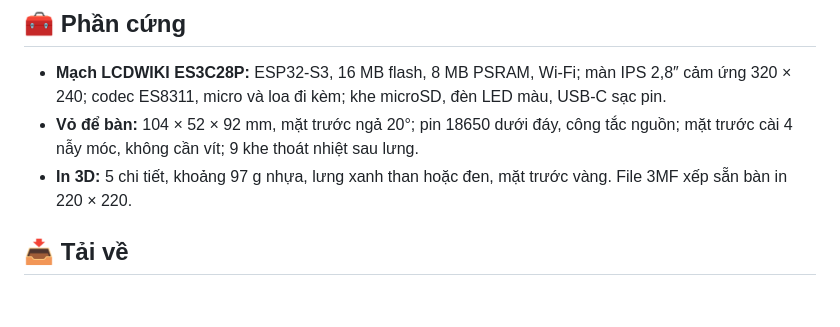
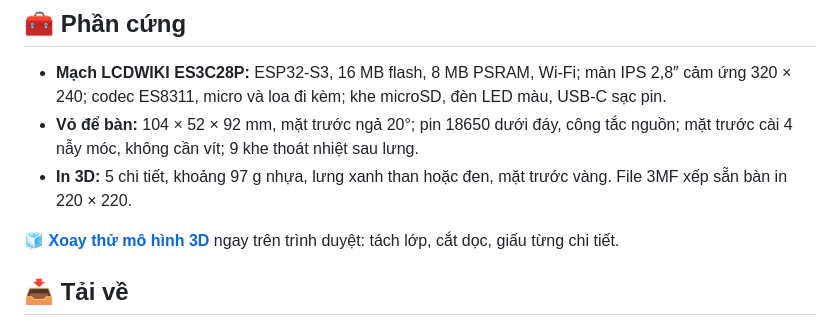
Before and after one commit to TrungLaiHuu/loa-ting-releases, a Markdown page: README.md, the part around the change. Rendered like a GitHub page; blank space fills up the shorter version.

```diff
--- a/README.md
+++ b/README.md
@@ -53,6 +53,8 @@ Video review gần 5 phút: vỏ in 3D, rồi từng ứng dụng trên loa. Xem
 - **Vỏ để bàn:** 104 × 52 × 92 mm, mặt trước ngả 20°; pin 18650 dưới đáy, công tắc nguồn; mặt trước cài 4 nẫy móc, không cần vít; 9 khe thoát nhiệt sau lưng.
 - **In 3D:** 5 chi tiết, khoảng 97 g nhựa, lưng xanh than hoặc đen, mặt trước vàng. File 3MF xếp sẵn bàn in 220 × 220.
 
+🧊 **[Xoay thử mô hình 3D](https://esp32.viennv.dev/3d/)** ngay trên trình duyệt: tách lớp, cắt dọc, giấu từng chi tiết.
+
 ## 📥 Tải về
 
 **Coming soon.** Chưa có bản phát hành nào. Bản đầu tiên sẽ có ở trang Releases của repo này: firmware kèm công cụ nạp, và file in vỏ (3MF, STL, bản vẽ).
```
Also changed, not shown: assets/mo-hinh-3d.jpg (added), 3 other files.
